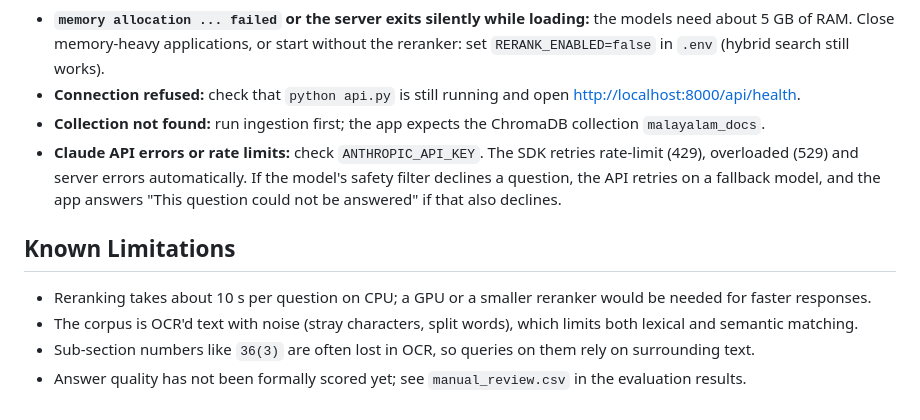
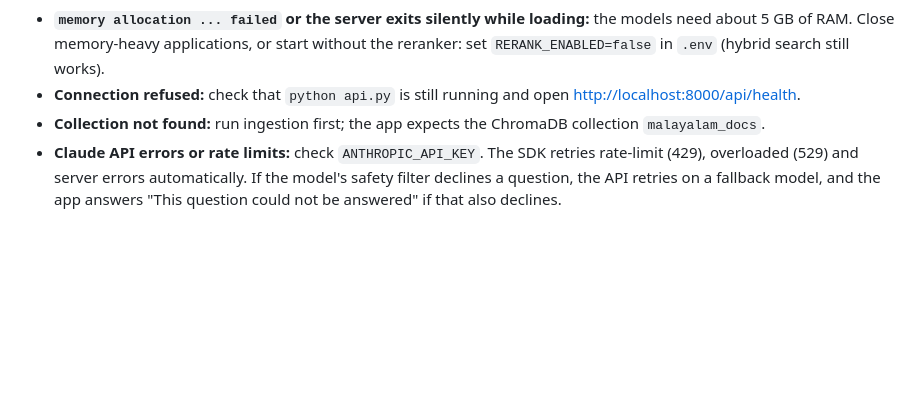
Before and after one commit to Adithya6ramesh/Niyamadharshini, a Markdown page: readme.md, the part around the change. Drawn GitHub-style; blank space fills up the shorter version.

Commit message:
Remove known limitations from readme
Removed known limitations section from readme.

```diff
--- a/readme.md
+++ b/readme.md
@@ -268,10 +268,3 @@ Response:
 - **Connection refused:** check that `python api.py` is still running and open <http://localhost:8000/api/health>.
 - **Collection not found:** run ingestion first; the app expects the ChromaDB collection `malayalam_docs`.
 - **Claude API errors or rate limits:** check `ANTHROPIC_API_KEY`. The SDK retries rate-limit (429), overloaded (529) and server errors automatically. If the model's safety filter declines a question, the API retries on a fallback model, and the app answers "This question could not be answered" if that also declines.
-
-## Known Limitations
-
-- Reranking takes about 10 s per question on CPU; a GPU or a smaller reranker would be needed for faster responses.
-- The corpus is OCR'd text with noise (stray characters, split words), which limits both lexical and semantic matching.
-- Sub-section numbers like `36(3)` are often lost in OCR, so queries on them rely on surrounding text.
-- Answer quality has not been formally scored yet; see `manual_review.csv` in the evaluation results.
```
